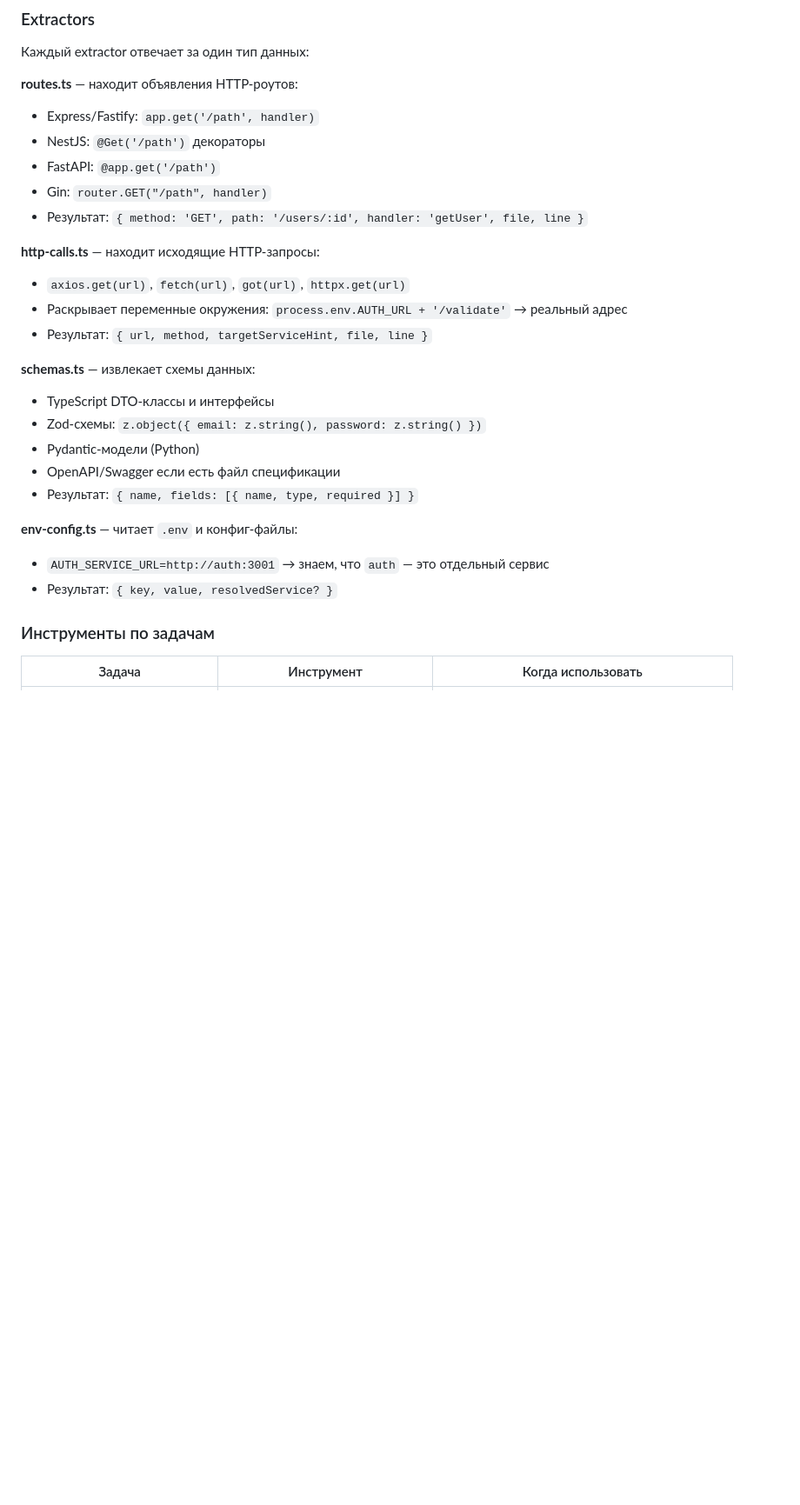
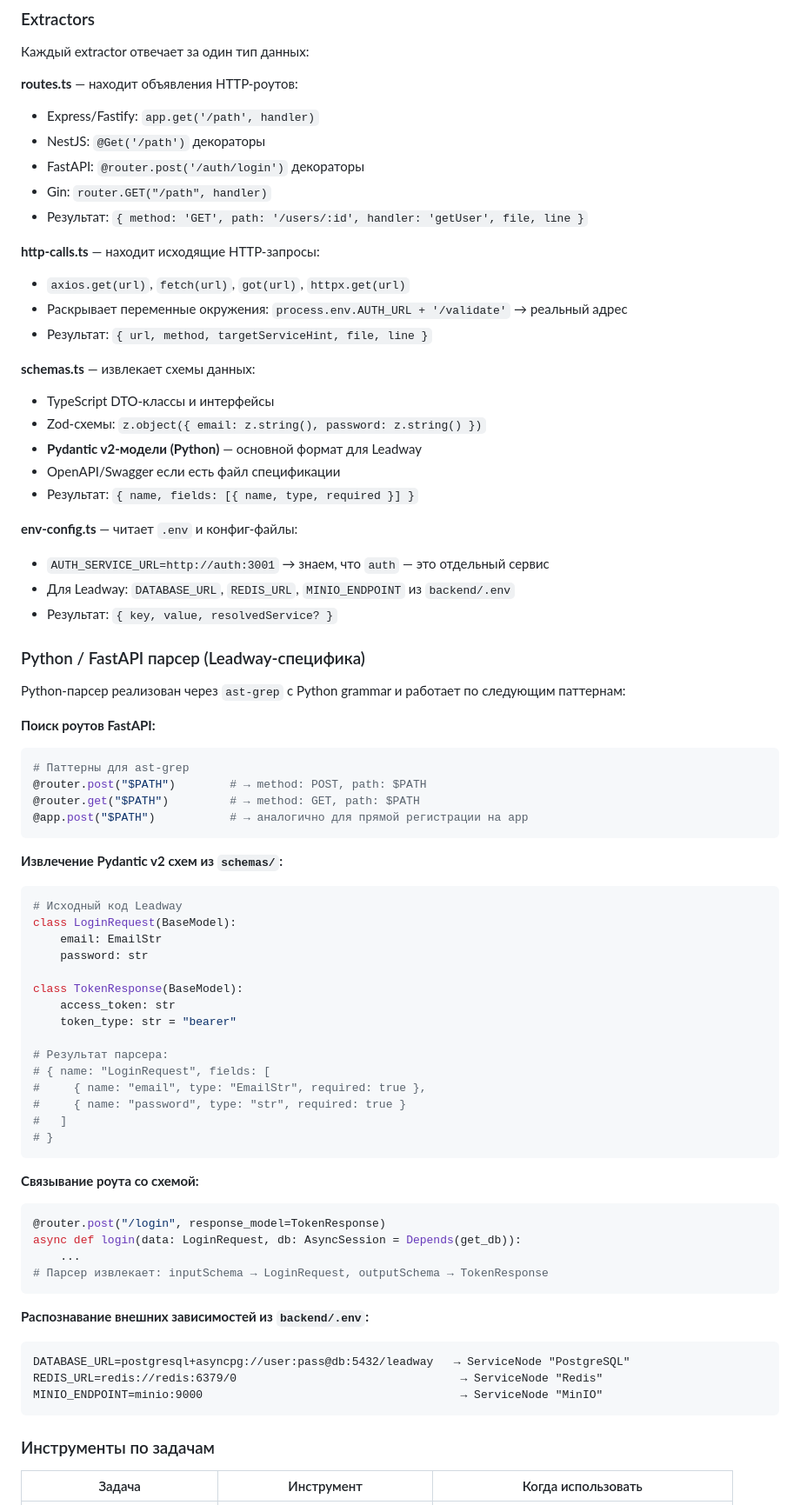
Before and after one commit to IceGudvin/smart-project-map, a Markdown page: CONCEPT.md, the part around one of its changes. Shown at 87% size. Drawn GitHub-style; blank space fills up the shorter version.

Commit message:
docs: add Leadway as reference project, detail Python/FastAPI extractor, update ServiceNode type

````diff
--- a/CONCEPT.md
+++ b/CONCEPT.md
@@ -109,7 +157,7 @@ Runtime-подход требует запущенного приложения
 **routes.ts** — находит объявления HTTP-роутов:
 - Express/Fastify: `app.get('/path', handler)`
 - NestJS: `@Get('/path')` декораторы
-- FastAPI: `@app.get('/path')`
+- FastAPI: `@router.post('/auth/login')` декораторы
 - Gin: `router.GET("/path", handler)`
 - Результат: `{ method: 'GET', path: '/users/:id', handler: 'getUser', file, line }`
 
@@ -121,13 +169,60 @@ Runtime-подход требует запущенного приложения
 **schemas.ts** — извлекает схемы данных:
 - TypeScript DTO-классы и интерфейсы
 - Zod-схемы: `z.object({ email: z.string(), password: z.string() })`
-- Pydantic-модели (Python)
+- **Pydantic v2-модели (Python)** — основной формат для Leadway
 - OpenAPI/Swagger если есть файл спецификации
 - Результат: `{ name, fields: [{ name, type, required }] }`
 
 **env-config.ts** — читает `.env` и конфиг-файлы:
 - `AUTH_SERVICE_URL=http://auth:3001` → знаем, что `auth` — это отдельный сервис
+- Для Leadway: `DATABASE_URL`, `REDIS_URL`, `MINIO_ENDPOINT` из `backend/.env`
 - Результат: `{ key, value, resolvedService? }`
+
+### Python / FastAPI парсер (Leadway-специфика)
+
+Python-парсер реализован через `ast-grep` с Python grammar и работает по следующим паттернам:
+
+**Поиск роутов FastAPI:**
+```python
+# Паттерны для ast-grep
+@router.post("$PATH")        # → method: POST, path: $PATH
+@router.get("$PATH")         # → method: GET, path: $PATH
+@app.post("$PATH")           # → аналогично для прямой регистрации на app
+```
+
+**Извлечение Pydantic v2 схем из `schemas/`:**
+```python
+# Исходный код Leadway
+class LoginRequest(BaseModel):
+    email: EmailStr
+    password: str
+
+class TokenResponse(BaseModel):
+    access_token: str
+    token_type: str = "bearer"
+
+# Результат парсера:
+# { name: "LoginRequest", fields: [
+#     { name: "email", type: "EmailStr", required: true },
+#     { name: "password", type: "str", required: true }
+#   ]
+# }
+```
+
+**Связывание роута со схемой:**
+```python
+@router.post("/login", response_model=TokenResponse)
+async def login(data: LoginRequest, db: AsyncSession = Depends(get_db)):
+    ...
+# Парсер извлекает: inputSchema → LoginRequest, outputSchema → TokenResponse
+```
+
+**Распознавание внешних зависимостей из `backend/.env`:**
+```
+DATABASE_URL=postgresql+asyncpg://user:pass@db:5432/leadway   → ServiceNode "PostgreSQL"
+REDIS_URL=redis://redis:6379/0                                 → ServiceNode "Redis"
+MINIO_ENDPOINT=minio:9000                                      → ServiceNode "MinIO"
+```
 
 ### Инструменты по задачам
 
````
Also changed, not shown: other parts of CONCEPT.md (+87 -23 lines).
